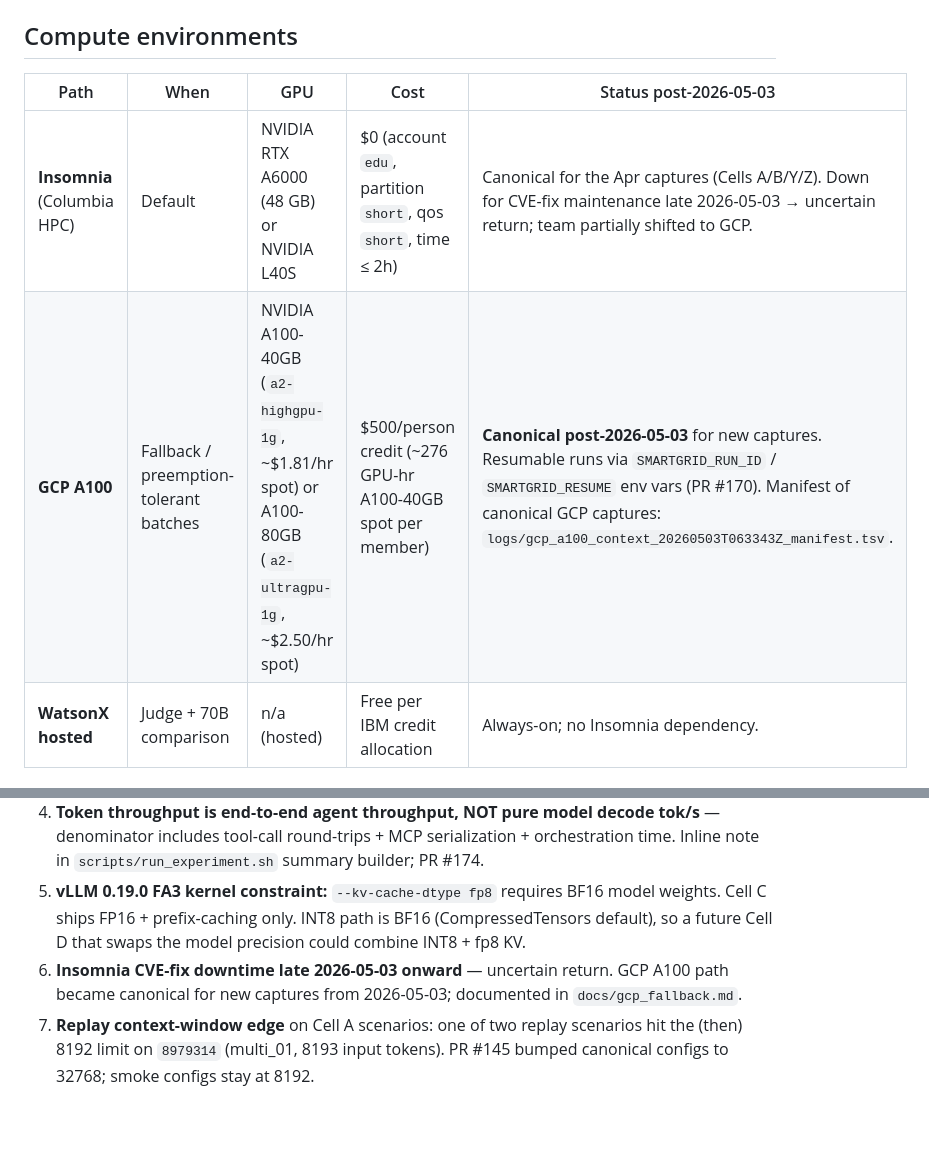
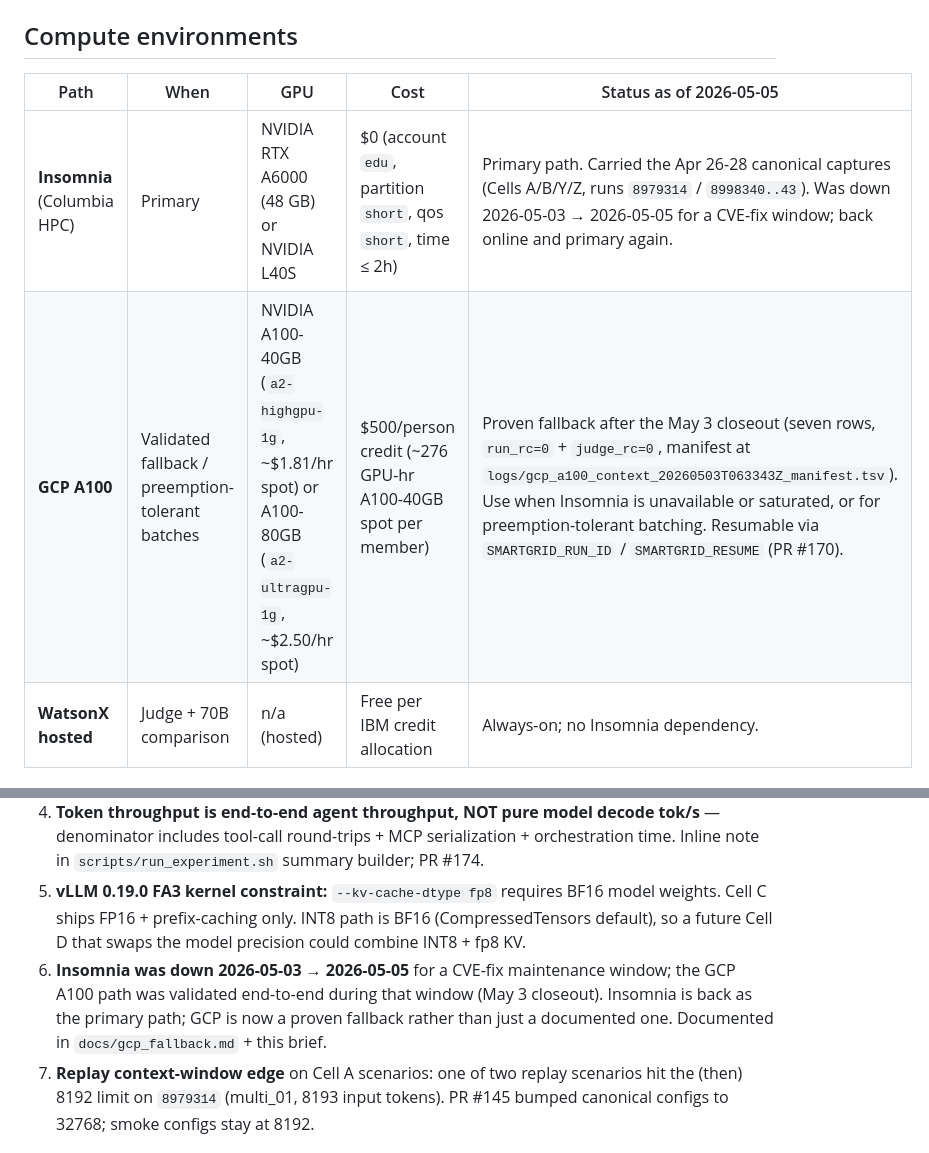
Before and after one commit to HPML6998-S26-Team13/hpml-assetopsbench-smart-grid-mcp, a Markdown page: docs/infra_profiling_serving_brief.md, 2 parts joined by grey strips. Drawn GitHub-style; blank space fills up the shorter version.

```diff
--- a/docs/infra_profiling_serving_brief.md
+++ b/docs/infra_profiling_serving_brief.md
@@ -26,10 +26,10 @@ One-page fact pack. Concrete numbers and repo paths only — verbatim-quotable,
 
 ## Compute environments
 
-| Path | When | GPU | Cost | Status post-2026-05-03 |
+| Path | When | GPU | Cost | Status as of 2026-05-05 |
 |---|---|---|---|---|
-| **Insomnia** (Columbia HPC) | Default | NVIDIA RTX A6000 (48 GB) or NVIDIA L40S | $0 (account `edu`, partition `short`, qos `short`, time ≤ 2h) | Canonical for the Apr captures (Cells A/B/Y/Z). Down for CVE-fix maintenance late 2026-05-03 → uncertain return; team partially shifted to GCP. |
-| **GCP A100** | Fallback / preemption-tolerant batches | NVIDIA A100-40GB (`a2-highgpu-1g`, ~$1.81/hr spot) or A100-80GB (`a2-ultragpu-1g`, ~$2.50/hr spot) | $500/person credit (~276 GPU-hr A100-40GB spot per member) | **Canonical post-2026-05-03** for new captures. Resumable runs via `SMARTGRID_RUN_ID` / `SMARTGRID_RESUME` env vars (PR #170). Manifest of canonical GCP captures: `logs/gcp_a100_context_20260503T063343Z_manifest.tsv`. |
+| **Insomnia** (Columbia HPC) | Primary | NVIDIA RTX A6000 (48 GB) or NVIDIA L40S | $0 (account `edu`, partition `short`, qos `short`, time ≤ 2h) | Primary path. Carried the Apr 26-28 canonical captures (Cells A/B/Y/Z, runs `8979314` / `8998340..43`). Was down 2026-05-03 → 2026-05-05 for a CVE-fix window; back online and primary again. |
+| **GCP A100** | Validated fallback / preemption-tolerant batches | NVIDIA A100-40GB (`a2-highgpu-1g`, ~$1.81/hr spot) or A100-80GB (`a2-ultragpu-1g`, ~$2.50/hr spot) | $500/person credit (~276 GPU-hr A100-40GB spot per member) | Proven fallback after the May 3 closeout (seven rows, `run_rc=0` + `judge_rc=0`, manifest at `logs/gcp_a100_context_20260503T063343Z_manifest.tsv`). Use when Insomnia is unavailable or saturated, or for preemption-tolerant batching. Resumable via `SMARTGRID_RUN_ID` / `SMARTGRID_RESUME` (PR #170). |
 | **WatsonX hosted** | Judge + 70B comparison | n/a (hosted) | Free per IBM credit allocation | Always-on; no Insomnia dependency. |
 
 ## Slurm run shape (Insomnia)
@@ -96,7 +96,7 @@ Three streams, all attached per-run:
 3. **GPU type non-deterministic** on Insomnia (A6000 vs L40S vs H100 NVL depending on Slurm assignment) — `#132` makes `gpu_type` stamp into `summary.json` per run, so cross-run comparisons can filter accordingly.
 4. **Token throughput is end-to-end agent throughput, NOT pure model decode tok/s** — denominator includes tool-call round-trips + MCP serialization + orchestration time. Inline note in `scripts/run_experiment.sh` summary builder; PR #174.
 5. **vLLM 0.19.0 FA3 kernel constraint:** `--kv-cache-dtype fp8` requires BF16 model weights. Cell C ships FP16 + prefix-caching only. INT8 path is BF16 (CompressedTensors default), so a future Cell D that swaps the model precision could combine INT8 + fp8 KV.
-6. **Insomnia CVE-fix downtime late 2026-05-03 onward** — uncertain return. GCP A100 path became canonical for new captures from 2026-05-03; documented in `docs/gcp_fallback.md`.
+6. **Insomnia was down 2026-05-03 → 2026-05-05** for a CVE-fix maintenance window; the GCP A100 path was validated end-to-end during that window (May 3 closeout). Insomnia is back as the primary path; GCP is now a proven fallback rather than just a documented one. Documented in `docs/gcp_fallback.md` + this brief.
 7. **Replay context-window edge** on Cell A scenarios: one of two replay scenarios hit the (then) 8192 limit on `8979314` (multi_01, 8193 input tokens). PR #145 bumped canonical configs to 32768; smoke configs stay at 8192.
 
 ## Refs (for Alex's verification)
```
Also changed, not shown: docs/runbook.md (+17 -9 lines).
